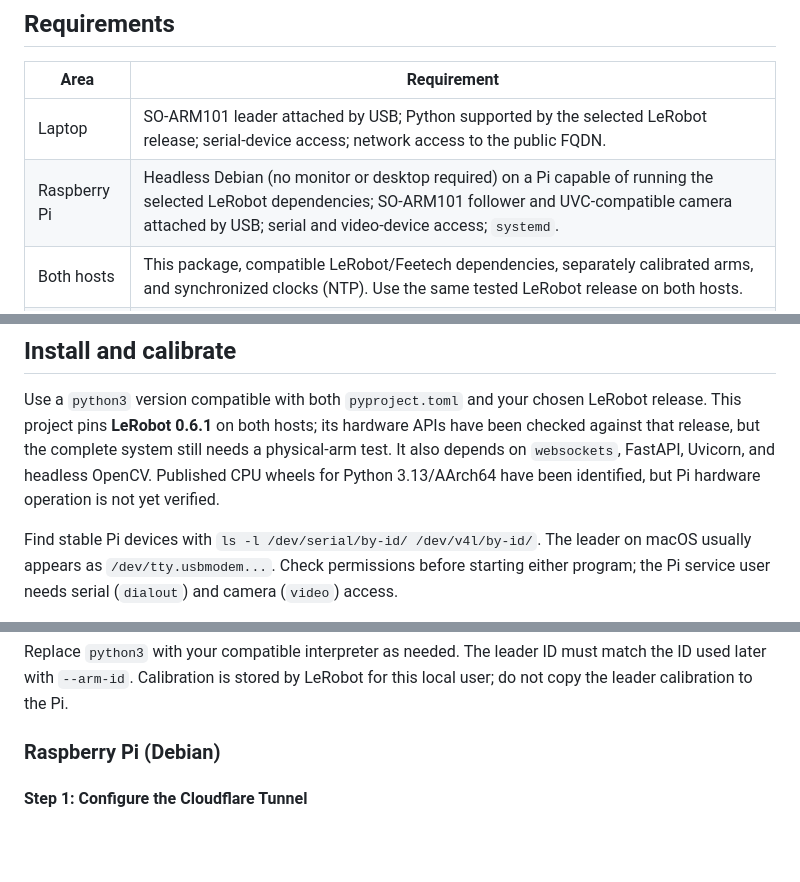
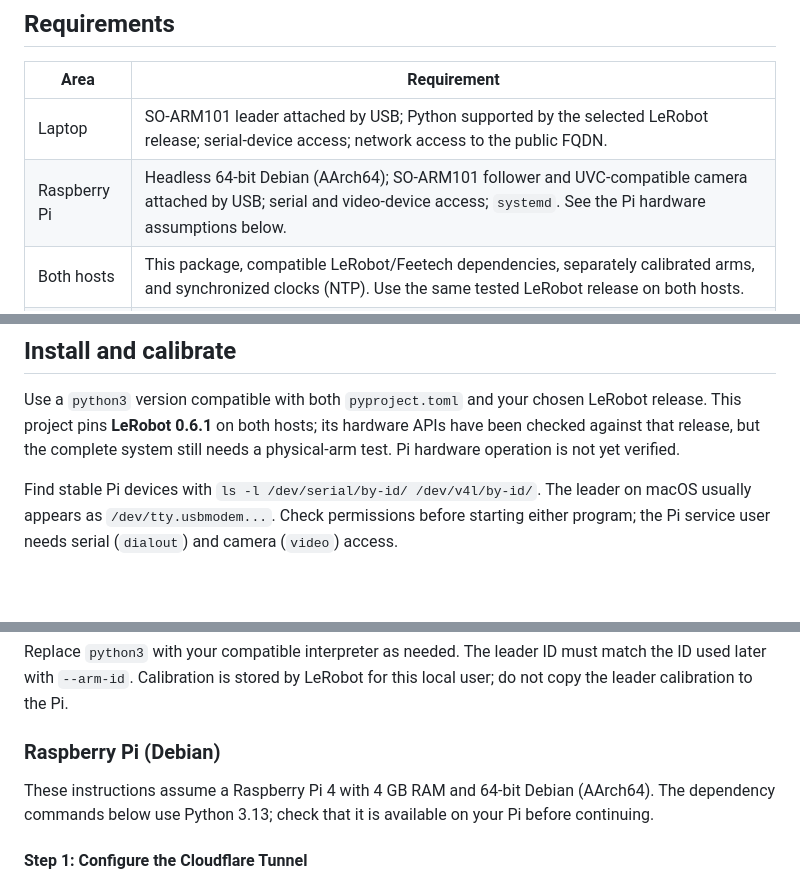
Before and after one commit to Davide-Grandis/lerobot-slave, a Markdown page: README.md, 3 parts joined by grey strips. Drawn GitHub-style; blank space fills up the shorter version.

```diff
--- a/README.md
+++ b/README.md
@@ -17,7 +17,7 @@ Source repository: [Davide-Grandis/lerobot-slave](https://github.com/Davide-Gran
 | Area | Requirement |
 | --- | --- |
 | Laptop | SO-ARM101 leader attached by USB; Python supported by the selected LeRobot release; serial-device access; network access to the public FQDN. |
-| Raspberry Pi | Headless Debian (no monitor or desktop required) on a Pi capable of running the selected LeRobot dependencies; SO-ARM101 follower and UVC-compatible camera attached by USB; serial and video-device access; `systemd`. |
+| Raspberry Pi | Headless 64-bit Debian (AArch64); SO-ARM101 follower and UVC-compatible camera attached by USB; serial and video-device access; `systemd`. See the Pi hardware assumptions below. |
 | Both hosts | This package, compatible LeRobot/Feetech dependencies, separately calibrated arms, and synchronized clocks (NTP). Use the same tested LeRobot release on both hosts. |
 | Cloudflare | An account with an active zone/FQDN, a named Tunnel with a `cloudflared` connector on the Pi, an Access self-hosted application, and an Access service token. |
 | Safety | A clear workspace, a physical emergency stop, and an operator able to observe the follower. Do not use internet teleoperation for safety-critical motion. |
@@ -130,10 +130,8 @@ a reverse proxy.
 Use a `python3` version compatible with both `pyproject.toml` and your chosen
 LeRobot release. This project pins **LeRobot 0.6.1** on both hosts; its
 hardware APIs have been checked against that release, but the complete
-system still needs a physical-arm test. It also depends on
-`websockets`, FastAPI, Uvicorn, and headless OpenCV. Published CPU wheels
-for Python 3.13/AArch64 have been identified, but Pi hardware operation
-is not yet verified.
+system still needs a physical-arm test. Pi hardware operation is not yet
+verified.
 
 Find stable Pi devices with `ls -l /dev/serial/by-id/ /dev/v4l/by-id/`. The
 leader on macOS usually appears as `/dev/tty.usbmodem...`. Check permissions
@@ -159,6 +157,10 @@ must match the ID used later with `--arm-id`. Calibration is stored by
 LeRobot for this local user; do not copy the leader calibration to the Pi.
 
 ### Raspberry Pi (Debian)
+
+These instructions assume a Raspberry Pi 4 with 4 GB RAM and 64-bit
+Debian (AArch64). The dependency commands below use Python 3.13; check
+that it is available on your Pi before continuing.
 
 #### Step 1: Configure the Cloudflare Tunnel
 
```
Also changed, not shown: other parts of README.md (+53 -31 lines).
